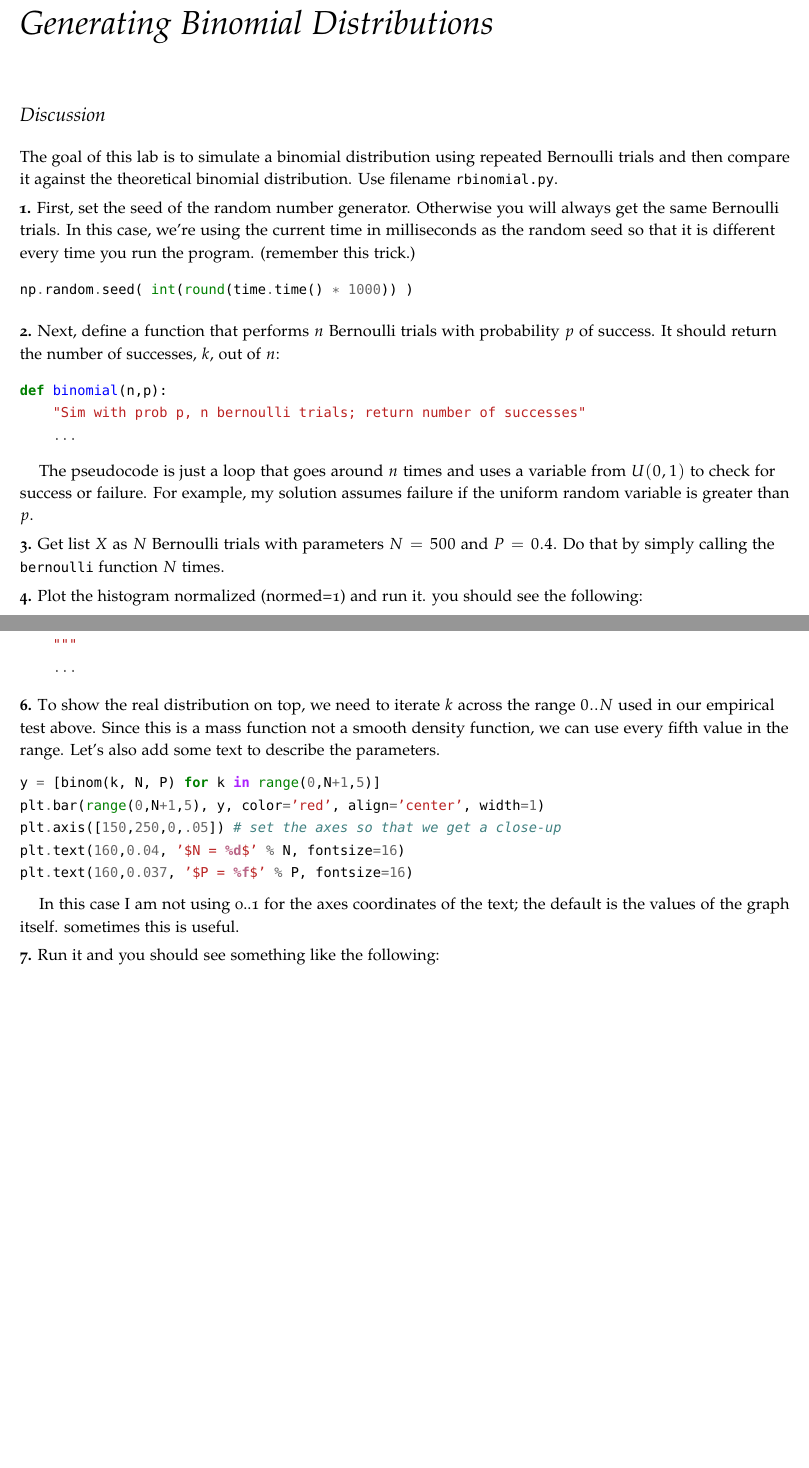
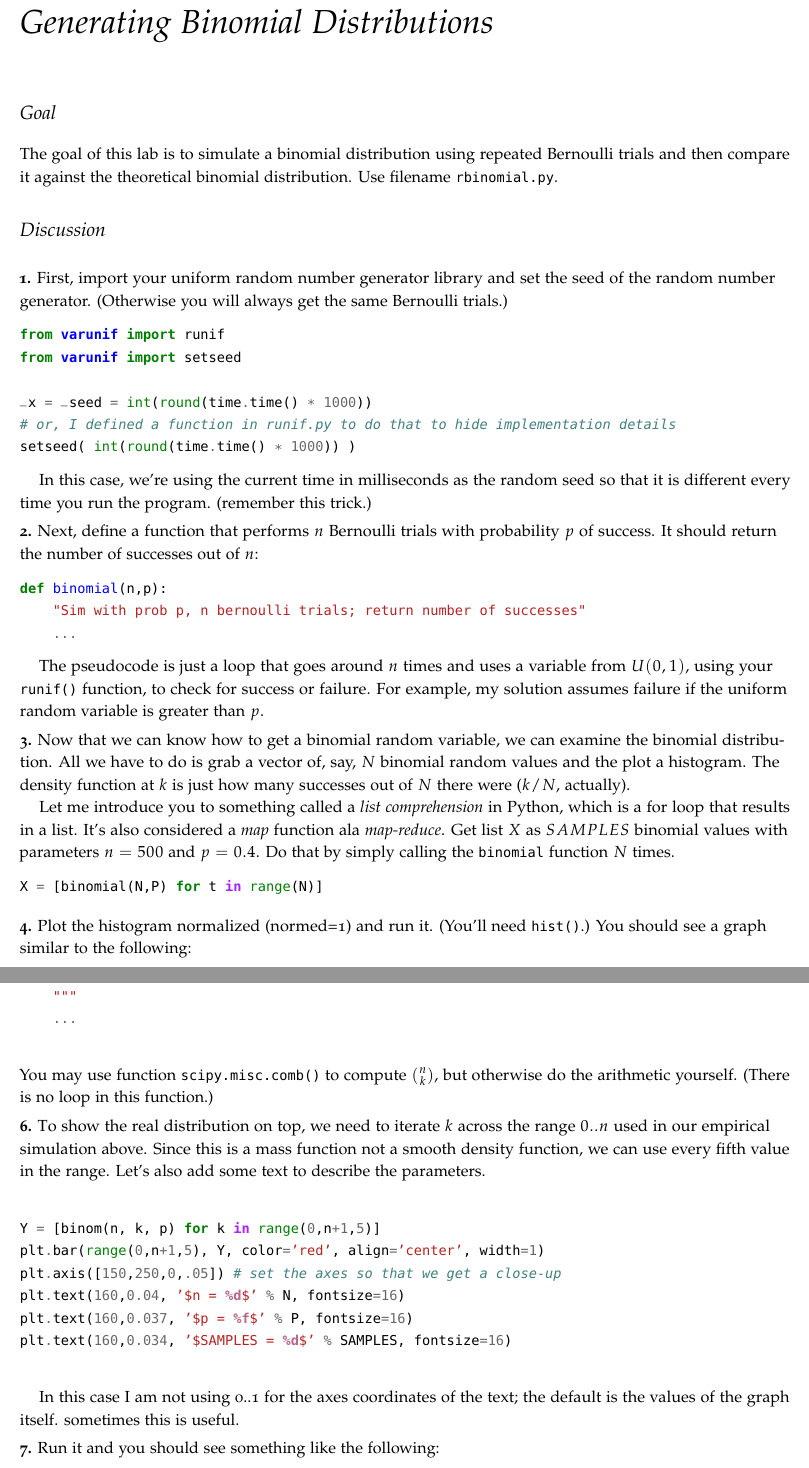
Before and after one commit to parrt/msan501-old, a LaTeX thesis (labs/labs.tex, which reads labs/rbinomial.tex): two parts of pages 31 and 32 of 72 before the commit and two parts of pages 31 and 32 of 74 after it, joined at a grey line, cut so that both start at the same text, the shorter picture padded with empty space. The pictures show the PDF file labs/labs.pdf that the author committed with the source.

Commit message:
fix rbinomial

```diff
--- a/labs/rbinomial.tex
+++ b/labs/rbinomial.tex
@@ -1,19 +1,29 @@
 \chapter{Generating Binomial Distributions}
 
 \setcounter{problem}{1}
-\section{Discussion}
+\section{Goal}
 
 \begin{fullwidth}
 
 The goal of this lab is to simulate a binomial distribution using repeated Bernoulli trials and then compare it against the theoretical binomial distribution. Use filename {\tt rbinomial.py}.
 
-\step First, set the seed of the random number generator. Otherwise you will always get the same  Bernoulli trials. In this case, we're using the current time in milliseconds as the random seed so that it is different every time you run the program. (remember this trick.)
+\section{Discussion}
+
+\step First, import your uniform random number generator library and set the seed of the random number generator.
+(Otherwise you will always get the same Bernoulli trials.)
 
 \begin{pyverbatim}
-np.random.seed( int(round(time.time() * 1000)) )
+from varunif import runif
+from varunif import setseed
+
+_x = _seed = int(round(time.time() * 1000))
+# or, I defined a function in runif.py to do that to hide implementation details
+setseed( int(round(time.time() * 1000)) )
 \end{pyverbatim}
 
-\step Next, define a function that performs $n$ Bernoulli trials with probability $p$ of success. It should return the number of successes, $k$, out of $n$:
+In this case, we're using the current time in milliseconds as the random seed so that it is different every time you run the program. (remember this trick.)
+
+\step Next, define a function that performs $n$ Bernoulli trials with probability $p$ of success. It should return the number of successes out of $n$:
 
 \begin{pyverbatim}
 def binomial(n,p):
@@ -21,13 +31,19 @@ def binomial(n,p):
     ...
 \end{pyverbatim}
 
-The pseudocode is just a loop that goes around $n$ times and uses a variable from $U(0,1)$ to check for success or failure. For example, my solution assumes failure if the uniform random variable is greater than $p$.
+The pseudocode is just a loop that goes around $n$ times and uses a variable from $U(0,1)$, using your {\tt runif()} function, to check for success or failure. For example, my solution assumes failure if the uniform random variable is greater than $p$.
 
-\step Get list $X$ as $N$ Bernoulli trials with parameters $N=500$ and $P=0.4$. Do that by simply calling the {\tt bernoulli} function $N$ times.
+\step Now that we can know how to get a binomial random variable, we can examine the binomial distribution.  All we have to do is grab a vector of, say, $N$ binomial random values and the plot a histogram.  The density function at $k$ is just how many successes out of $N$ there were ($k/N$, actually).
 
-\step Plot the histogram normalized (normed=1) and run it. you should see the following:
+Let me introduce you to something called a {\em list comprehension} in Python, which is a for loop that results in a list. It's also considered a {\em map} function ala {\em map-reduce}.  Get list $X$ as $SAMPLES$ binomial values with parameters $n=500$ and $p=0.4$. Do that by simply calling the {\tt binomial} function $N$ times.
 
-\scalebox{.35}{\includegraphics{figures/rbinomial-500-4.pdf}}
+\begin{pyverbatim}
+X = [binomial(N,P) for t in range(N)]
+\end{pyverbatim}
+
+\step Plot the histogram normalized (normed=1) and run it. (You'll need {\tt hist()}.) You should see a graph similar to the following:
+
+\scalebox{.35}{\includegraphics{figures/rbinomial-5000-4.pdf}}
 
 \step We could use the built-in binomial mass function but let's define our own since it's easy:
 
@@ -46,14 +62,17 @@ def binom(k, n, p):
     ...
 \end{pyverbatim}
 
-\step To show the real distribution on top, we need to iterate $k$ across the range $0..N$ used in our empirical test above.  Since this is a mass function not a smooth density function, we can use every fifth value in the range. Let's also add some text to describe the parameters.
+\noindent You may use function {\tt scipy.misc.comb()} to compute $n \choose k$, but otherwise do the arithmetic yourself. (There is no loop in this function.)
+
+\step To show the real distribution on top, we need to iterate $k$ across the range $0..n$ used in our empirical  simulation above.  Since this is a mass function not a smooth density function, we can use every fifth value in the range. Let's also add some text to describe the parameters.
 
 \begin{pyverbatim}
-y = [binom(k, N, P) for k in range(0,N+1,5)]
-plt.bar(range(0,N+1,5), y, color='red', align='center', width=1)
+Y = [binom(n, k, p) for k in range(0,n+1,5)]
+plt.bar(range(0,n+1,5), Y, color='red', align='center', width=1)
 plt.axis([150,250,0,.05]) # set the axes so that we get a close-up
-plt.text(160,0.04, '$N = %d$' % N, fontsize=16)
-plt.text(160,0.037, '$P = %f$' % P, fontsize=16)
+plt.text(160,0.04, '$n = %d$' % N, fontsize=16)
+plt.text(160,0.037, '$p = %f$' % P, fontsize=16)
+plt.text(160,0.034, '$SAMPLES = %d$' % SAMPLES, fontsize=16)
 \end{pyverbatim}
 
 In this case I am not using 0..1 for the axes coordinates of the text; the default is the values of the graph itself. sometimes this is useful.
```
Also changed, not shown: labs/figures/rbinomial-5000-4-fancy.pdf (added), labs/figures/rbinomial-5000-4.pdf (added), labs/labs.pdf, labs/rbinomial.tex (6 more changed lines).
